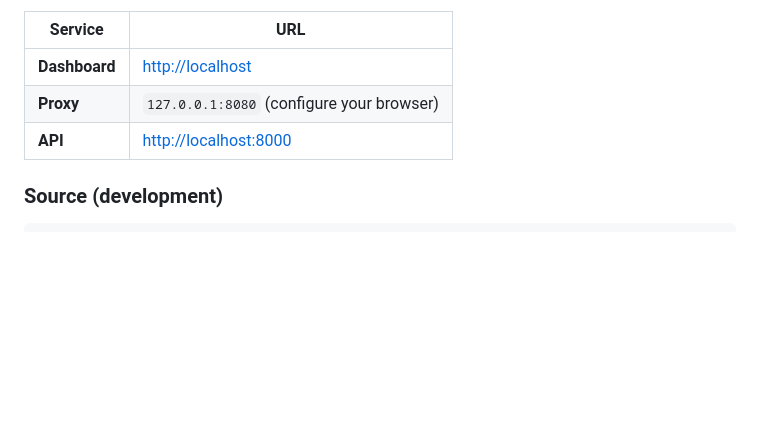
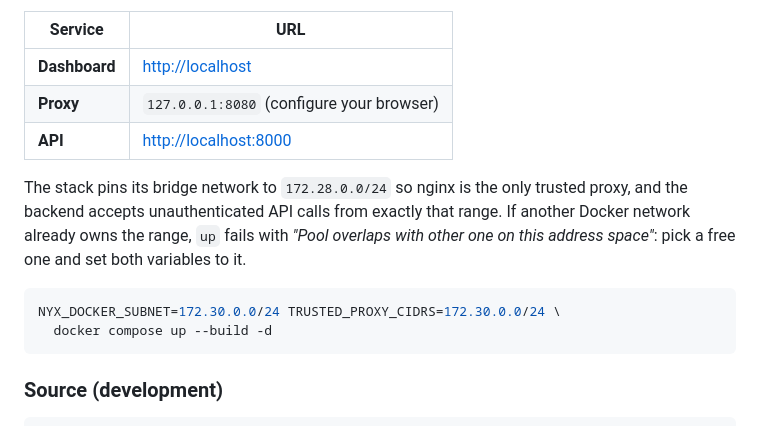
Before and after one commit to Terminalkid09/Nyx, a Markdown page: README.md, the part around the change. GitHub-like rendering; blank space fills up the shorter version.

````diff
--- a/README.md
+++ b/README.md
@@ -519,6 +519,17 @@ docker compose up --build -d
 | **Proxy** | `127.0.0.1:8080` (configure your browser) |
 | **API** | [http://localhost:8000](http://localhost:8000) |
 
+The stack pins its bridge network to `172.28.0.0/24` so nginx is the only
+trusted proxy, and the backend accepts unauthenticated API calls from exactly
+that range. If another Docker network already owns the range, `up` fails with
+*"Pool overlaps with other one on this address space"*: pick a free one and
+set both variables to it.
+
+```bash
+NYX_DOCKER_SUBNET=172.30.0.0/24 TRUSTED_PROXY_CIDRS=172.30.0.0/24 \
+  docker compose up --build -d
+```
+
 ### Source (development)
 
 ```bash
````
Also changed, not shown: docs/NYX_REVIEW_v1.0.0.md (+39 -1 lines).
